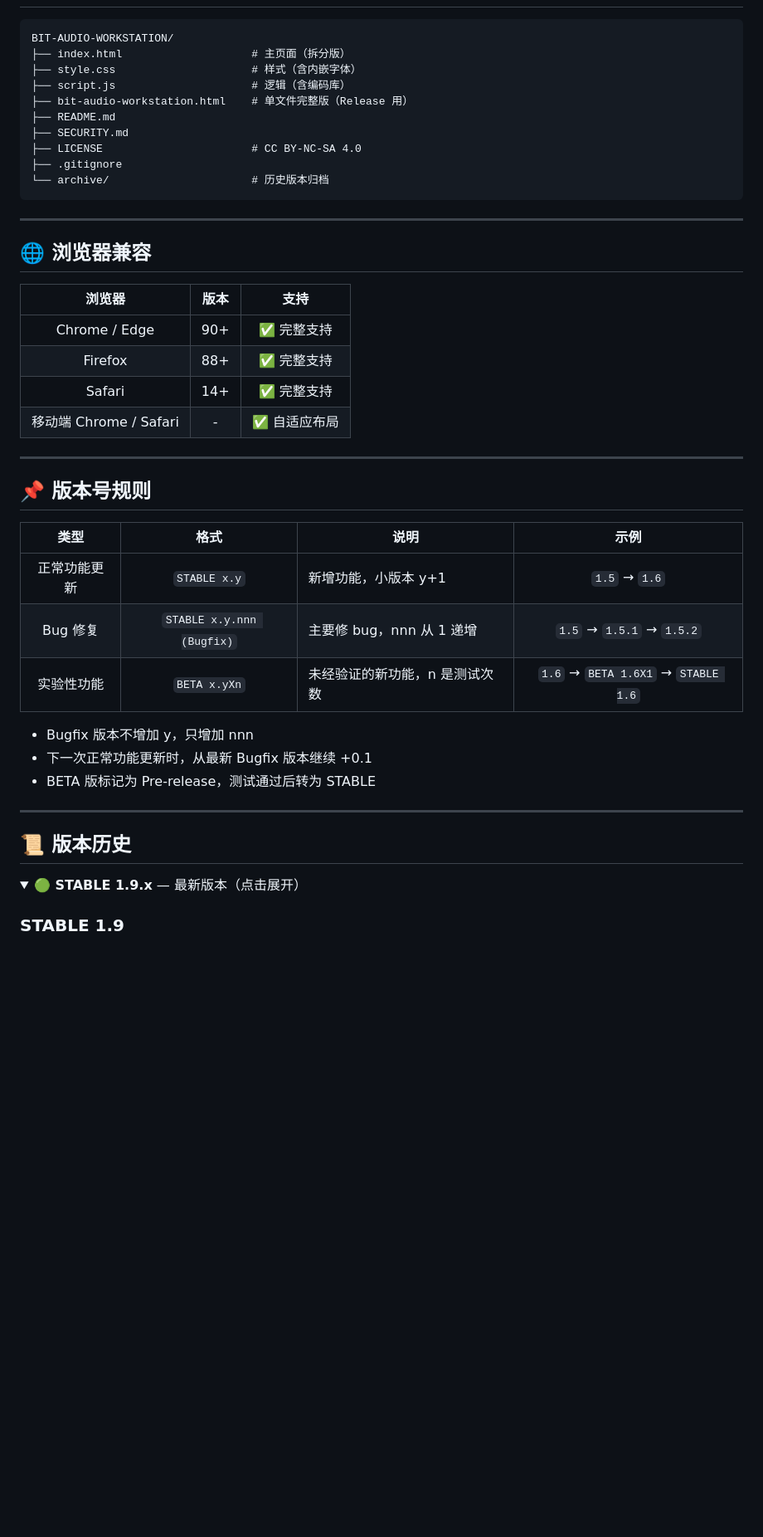
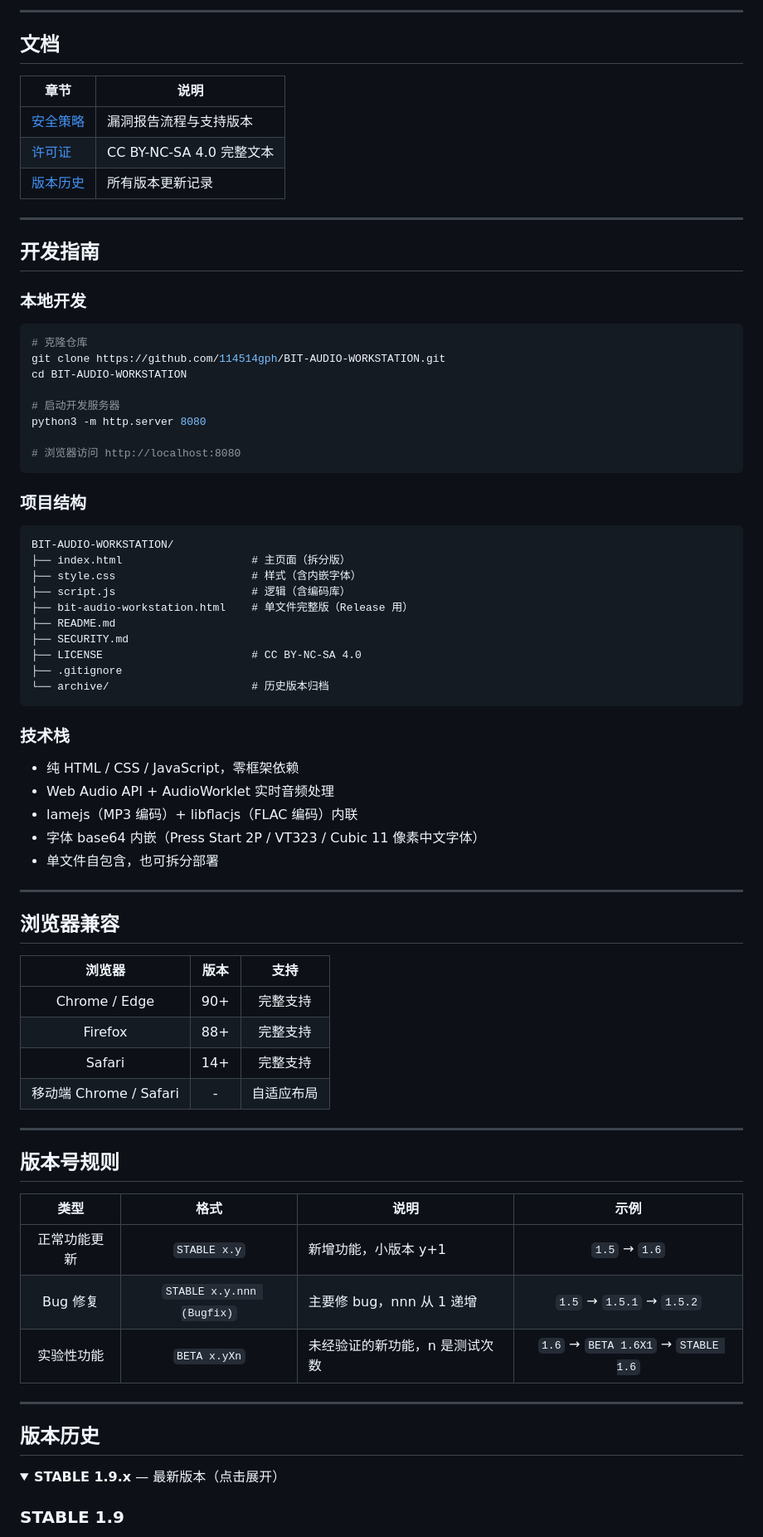
Before and after one commit to 114514gph/BIT-AUDIO-WORKSTATION, a Markdown page: README.md, the part around one of its changes. Shown at 83% size. Drawn GitHub-style; folded sections open; blank space fills up the shorter version.

````diff
--- a/README.md
+++ b/README.md
@@ -116,3 +117,31 @@ python3 -m http.server 8080
+---
+
+## 文档
+
+| 章节 | 说明 |
+|------|------|
+| [安全策略](SECURITY.md) | 漏洞报告流程与支持版本 |
+| [许可证](LICENSE) | CC BY-NC-SA 4.0 完整文本 |
+| [版本历史](#版本历史) | 所有版本更新记录 |
+
+---
+
+## 开发指南
+
+### 本地开发
+
+```bash
+# 克隆仓库
+git clone https://github.com/114514gph/BIT-AUDIO-WORKSTATION.git
+cd BIT-AUDIO-WORKSTATION
+
+# 启动开发服务器
+python3 -m http.server 8080
+
+# 浏览器访问 http://localhost:8080
+```
+
+### 项目结构
 
 ```
 BIT-AUDIO-WORKSTATION/
@@ -127,20 +156,28 @@ BIT-AUDIO-WORKSTATION/
 └── archive/                      # 历史版本归档
 ```
 
+### 技术栈
+
+- 纯 HTML / CSS / JavaScript，零框架依赖
+- Web Audio API + AudioWorklet 实时音频处理
+- lamejs（MP3 编码）+ libflacjs（FLAC 编码）内联
+- 字体 base64 内嵌（Press Start 2P / VT323 / Cubic 11 像素中文字体）
+- 单文件自包含，也可拆分部署
+
 ---
 
-## 🌐 浏览器兼容
+## 浏览器兼容
 
 | 浏览器 | 版本 | 支持 |
 |:------:|:----:|:----:|
-| Chrome / Edge | 90+ | ✅ 完整支持 |
-| Firefox | 88+ | ✅ 完整支持 |
-| Safari | 14+ | ✅ 完整支持 |
-| 移动端 Chrome / Safari | - | ✅ 自适应布局 |
+| Chrome / Edge | 90+ | 完整支持 |
+| Firefox | 88+ | 完整支持 |
+| Safari | 14+ | 完整支持 |
+| 移动端 Chrome / Safari | - | 自适应布局 |
 
 ---
 
-## 📌 版本号规则
+## 版本号规则
 
 | 类型 | 格式 | 说明 | 示例 |
 |:----:|:----:|------|:----:|
@@ -148,16 +185,12 @@ BIT-AUDIO-WORKSTATION/
 | Bug 修复 | `STABLE x.y.nnn (Bugfix)` | 主要修 bug，nnn 从 1 递增 | `1.5` → `1.5.1` → `1.5.2` |
 | 实验性功能 | `BETA x.yXn` | 未经验证的新功能，n 是测试次数 | `1.6` → `BETA 1.6X1` → `STABLE 1.6` |
 
-- Bugfix 版本不增加 y，只增加 nnn
-- 下一次正常功能更新时，从最新 Bugfix 版本继续 +0.1
-- BETA 版标记为 Pre-release，测试通过后转为 STABLE
-
 ---
 
-## 📜 版本历史
+## 版本历史
 
 <details>
-<summary><b>🟢 STABLE 1.9.x</b> — 最新版本（点击展开）</summary>
+<summary><b>STABLE 1.9.x</b> — 最新版本（点击展开）</summary>
 
 ### STABLE 1.9
 - 新增播放列表上一曲/下一曲快捷按钮（PREV / NEXT）
````
Also changed, not shown: other parts of README.md (+113 -111 lines).
